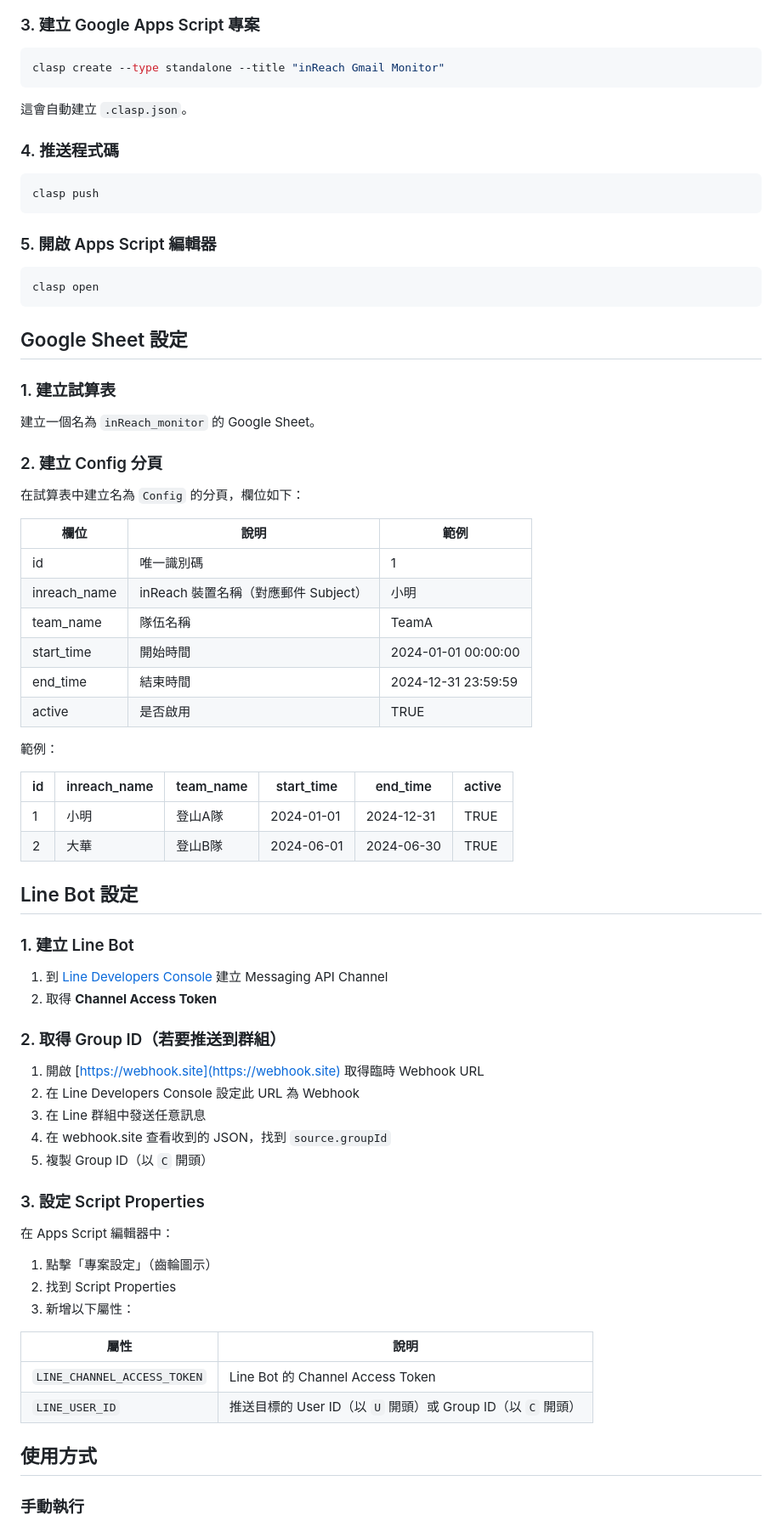
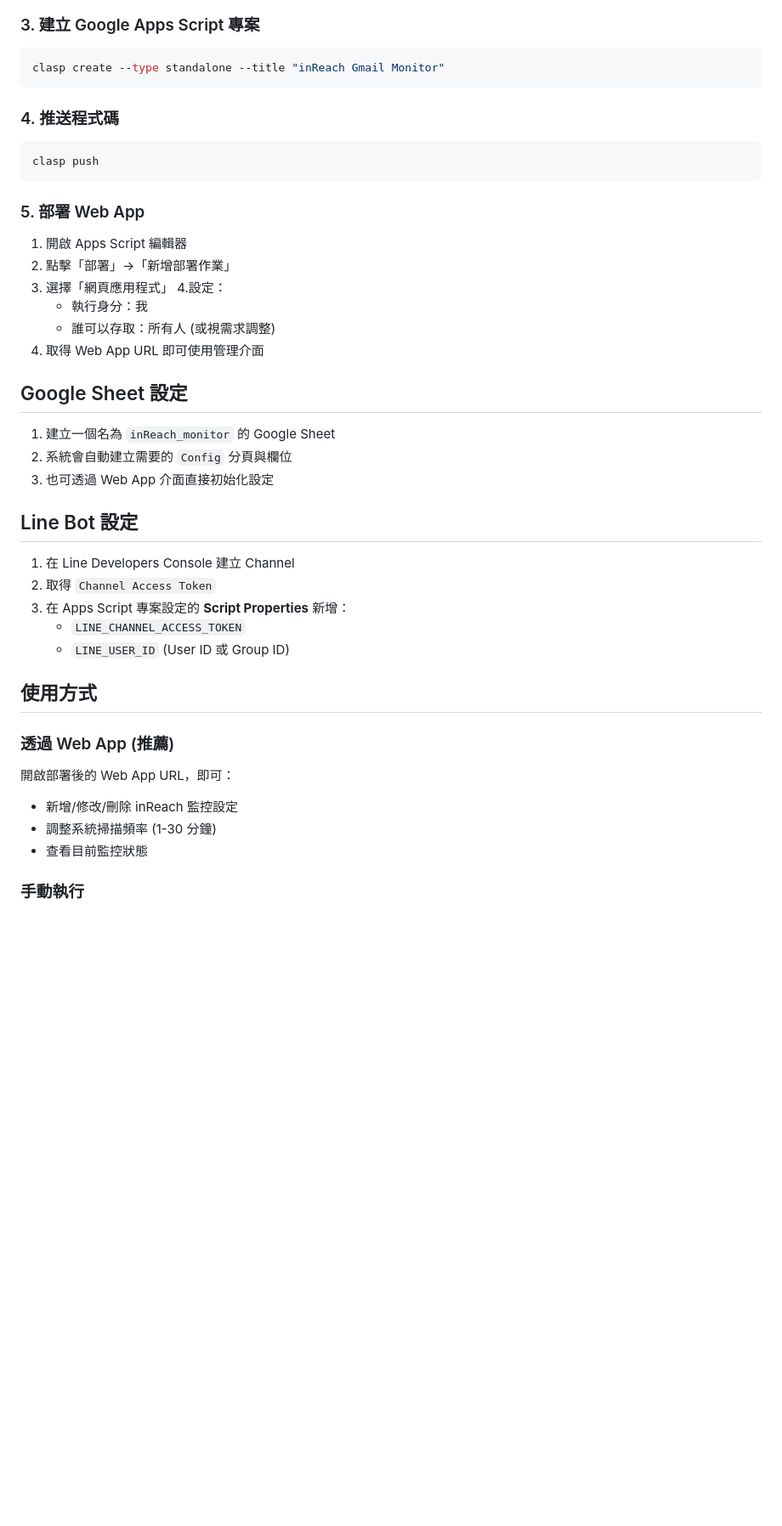
Before and after one commit to RyanCCJ/inreach-gmail-line-monitor, a Markdown page: README.md, the part around the change printed below. Shown: that part at 85% size. Rendered like a GitHub page; blank space fills up the shorter version.

Commit message:
feat: Add web management UI for inReach Gmail monitor configurations and scan frequency.

````diff
--- a/README.md
+++ b/README.md
@@ -48,74 +57,42 @@ clasp login
 clasp create --type standalone --title "inReach Gmail Monitor"
 ```
 
-這會自動建立 `.clasp.json`。
-
 ### 4. 推送程式碼
 
 ```bash
 clasp push
 ```
 
-### 5. 開啟 Apps Script 編輯器
+### 5. 部署 Web App
 
-```bash
-clasp open
-```
+1. 開啟 Apps Script 編輯器
+2. 點擊「部署」→「新增部署作業」
+3. 選擇「網頁應用程式」
+4.設定：
+   - 執行身分：我
+   - 誰可以存取：所有人 (或視需求調整)
+5. 取得 Web App URL 即可使用管理介面
 
 ## Google Sheet 設定
 
-### 1. 建立試算表
-
-建立一個名為 `inReach_monitor` 的 Google Sheet。
-
-### 2. 建立 Config 分頁
-
-在試算表中建立名為 `Config` 的分頁，欄位如下：
-
-| 欄位 | 說明 | 範例 |
-|------|------|------|
-| id | 唯一識別碼 | 1 |
-| inreach_name | inReach 裝置名稱（對應郵件 Subject） | 小明 |
-| team_name | 隊伍名稱 | TeamA |
-| start_time | 開始時間 | 2024-01-01 00:00:00 |
-| end_time | 結束時間 | 2024-12-31 23:59:59 |
-| active | 是否啟用 | TRUE |
-
-範例：
-
-| id | inreach_name | team_name | start_time | end_time | active |
-|----|--------------|-----------|------------|----------|--------|
-| 1 | 小明 | 登山A隊 | 2024-01-01 | 2024-12-31 | TRUE |
-| 2 | 大華 | 登山B隊 | 2024-06-01 | 2024-06-30 | TRUE |
+1. 建立一個名為 `inReach_monitor` 的 Google Sheet
+2. 系統會自動建立需要的 `Config` 分頁與欄位
+3. 也可透過 Web App 介面直接初始化設定
 
 ## Line Bot 設定
 
-### 1. 建立 Line Bot
-
-1. 到 [Line Developers Console](https://developers.line.biz/) 建立 Messaging API Channel
-2. 取得 **Channel Access Token**
-
-### 2. 取得 Group ID（若要推送到群組）
-
-1. 開啟 [https://webhook.site](https://webhook.site) 取得臨時 Webhook URL
-2. 在 Line Developers Console 設定此 URL 為 Webhook
-3. 在 Line 群組中發送任意訊息
-4. 在 webhook.site 查看收到的 JSON，找到 `source.groupId`
-5. 複製 Group ID（以 `C` 開頭）
-
-### 3. 設定 Script Properties
-
-在 Apps Script 編輯器中：
-
-1. 點擊「專案設定」（齒輪圖示）
-2. 找到 Script Properties
-3. 新增以下屬性：
-
-| 屬性 | 說明 |
-|------|------|
-| `LINE_CHANNEL_ACCESS_TOKEN` | Line Bot 的 Channel Access Token |
-| `LINE_USER_ID` | 推送目標的 User ID（以 `U` 開頭）或 Group ID（以 `C` 開頭） |
+1. 在 Line Developers Console 建立 Channel
+2. 取得 `Channel Access Token`
+3. 在 Apps Script 專案設定的 **Script Properties** 新增：
+   - `LINE_CHANNEL_ACCESS_TOKEN`
+   - `LINE_USER_ID` (User ID 或 Group ID)
 
 ## 使用方式
 
+### 透過 Web App (推薦)
+開啟部署後的 Web App URL，即可：
+- 新增/修改/刪除 inReach 監控設定
+- 調整系統掃描頻率 (1-30 分鐘)
+- 查看目前監控狀態
+
 ### 手動執行
````
Also changed, not shown: other parts of README.md (+33 -73 lines), inreach-mini.png (added), 2 other files.
